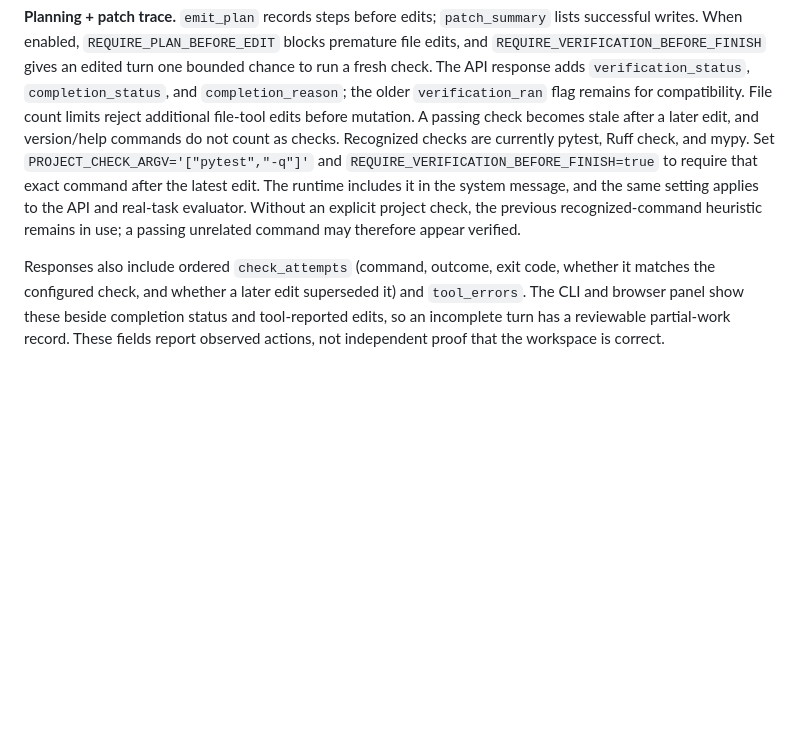
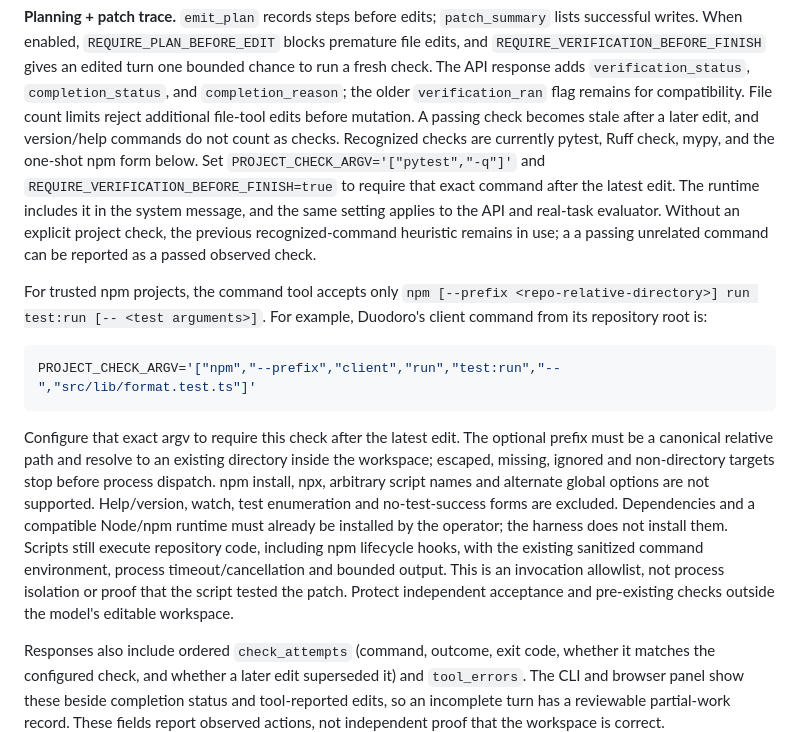
Before and after one commit to jorj-pineda/agent-harness, a Markdown page: README.md, the part around the change. Rendered like a GitHub page; blank space fills up the shorter version.

Commit message:
Document scoped npm verification and Duodoro prerequisite

````diff
--- a/README.md
+++ b/README.md
@@ -281,12 +281,32 @@ run a fresh check. The API response adds `verification_status`,
 remains for compatibility. File count limits reject additional file-tool edits
 before mutation. A passing check becomes stale after a later edit, and
 version/help commands do not count as checks. Recognized checks are currently
-pytest, Ruff check, and mypy. Set `PROJECT_CHECK_ARGV='["pytest","-q"]'`
+pytest, Ruff check, mypy, and the one-shot npm form below. Set `PROJECT_CHECK_ARGV='["pytest","-q"]'`
 and `REQUIRE_VERIFICATION_BEFORE_FINISH=true` to require that exact command
 after the latest edit. The runtime includes it in the system message, and the
 same setting applies to the API and real-task evaluator. Without an explicit
 project check, the previous recognized-command heuristic remains in use; a
-passing unrelated command may therefore appear verified.
+a passing unrelated command can be reported as a passed observed check.
+
+For trusted npm projects, the command tool accepts only
+`npm [--prefix <repo-relative-directory>] run test:run [-- <test arguments>]`.
+For example, Duodoro's client command from its repository root is:
+
+```sh
+PROJECT_CHECK_ARGV='["npm","--prefix","client","run","test:run","--","src/lib/format.test.ts"]'
+```
+
+Configure that exact argv to require this check after the latest edit. The optional
+prefix must be a canonical relative path and resolve to an existing directory inside
+the workspace; escaped, missing, ignored and non-directory targets stop before
+process dispatch. npm install, npx, arbitrary script names and alternate global
+options are not supported. Help/version, watch, test enumeration and no-test-success
+forms are excluded. Dependencies and a compatible Node/npm runtime must already be
+installed by the operator; the harness does not install them. Scripts still execute
+repository code, including npm lifecycle hooks, with the existing sanitized command
+environment, process timeout/cancellation and bounded output. This is an invocation
+allowlist, not process isolation or proof that the script tested the patch. Protect
+independent acceptance and pre-existing checks outside the model's editable workspace.
 
 Responses also include ordered `check_attempts` (command, outcome, exit code,
 whether it matches the configured check, and whether a later edit superseded it)
````
Also changed, not shown: roadmap.md (+18 -0 lines).
